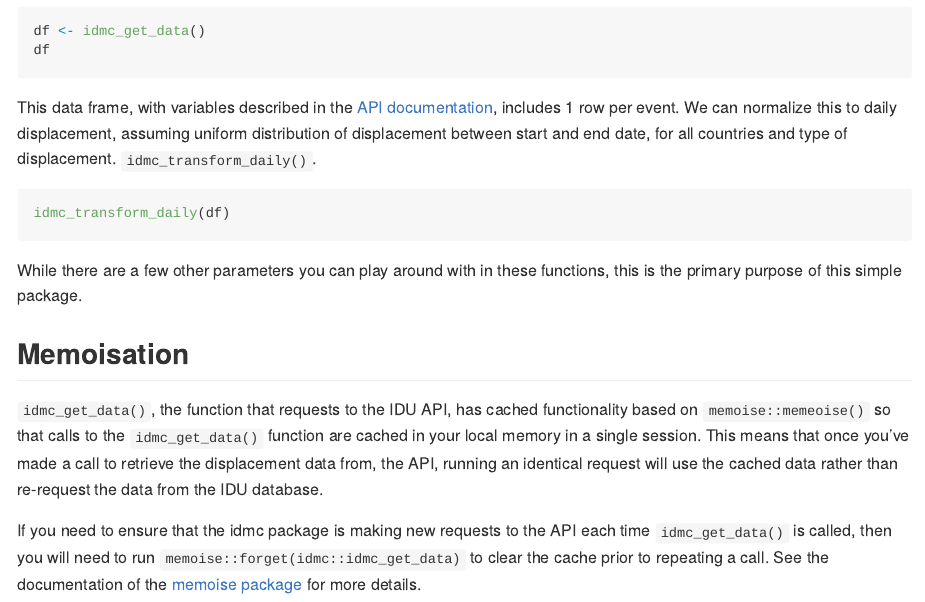
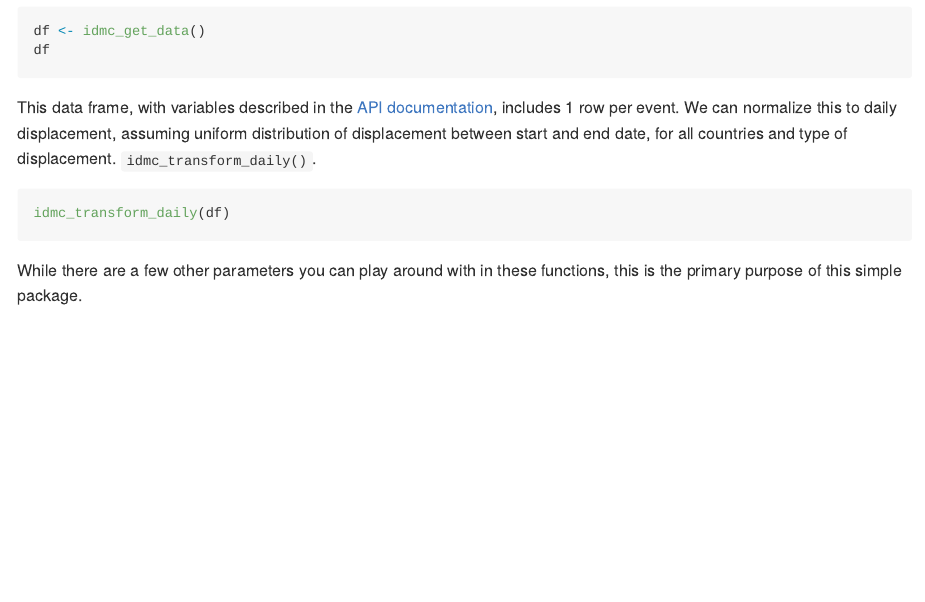
Before and after one commit to OCHA-DAP/idmc, an R Markdown document (README.Rmd): the page in a window 1100 px wide, from 940 px down. Rendered offline with R 4.5, knitr and Pandoc, with nearby package versions; badge pictures from the web are left out.

Commit message:
Remove memoization functionality

````diff
--- a/README.Rmd
+++ b/README.Rmd
@@ -55,18 +55,3 @@ IDMC_API="Insert API URL here"
 
 ```{r child="vignettes/idmc-usage.Rmd"}
 ```
-
-## Memoisation
-
-`idmc_get_data()`, the function that requests to the IDU API, has cached
-functionality based on `memoise::memeoise()` so that calls to the
-`idmc_get_data()` function are cached in your local memory in a single session.
-This means that once you've made a call to retrieve the displacement data from,
-the API, running an identical request will use the cached data rather than
-re-request the data from the IDU database.
-
-If you need to ensure that the idmc package is making new requests to the API
-each time `idmc_get_data()` is called, then
-you will need to run `memoise::forget(idmc::idmc_get_data)` to clear the cache
-prior to repeating a call. See the documentation of the
-[memoise package](https://github.com/r-lib/memoise) for more details.
````
Also changed, not shown: NEWS.md (+1 -0 lines), R/zzz.R (deleted, +0 -5 lines), README.md, 1 other file.
